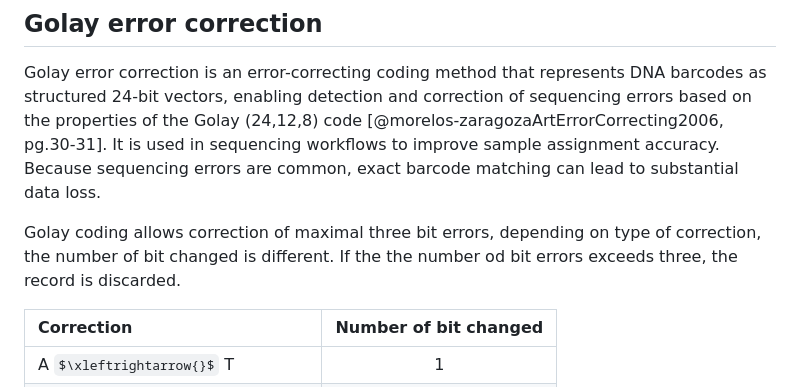
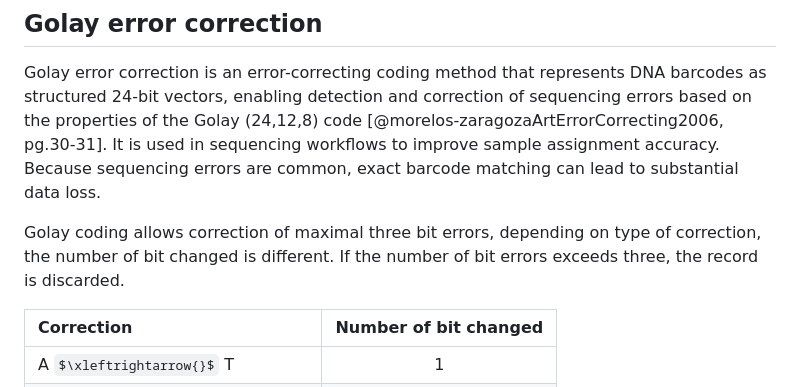
Before and after one commit to Truongphi20/qiime2_blog, a Markdown page: docs/demultiplexing.md, the part around the change. GitHub-like rendering; some formulas as TeX source.

Commit message:
fix: fix typo in golay

```diff
--- a/docs/demultiplexing.md
+++ b/docs/demultiplexing.md
@@ -54,7 +54,7 @@ Only one option should be used, depending on which side has correct orientation.
 
 Golay error correction is an error-correcting coding method that represents DNA barcodes as structured 24-bit vectors, enabling detection and correction of sequencing errors based on the properties of the Golay (24,12,8) code [@morelos-zaragozaArtErrorCorrecting2006, pg.30-31]. It is used in sequencing workflows to improve sample assignment accuracy. Because sequencing errors are common, exact barcode matching can lead to substantial data loss.
 
-Golay coding allows correction of maximal three bit errors, depending on type of correction, the number of bit changed is different. If the the number od bit errors exceeds three, the record is discarded.
+Golay coding allows correction of maximal three bit errors, depending on type of correction, the number of bit changed is different. If the number of bit errors exceeds three, the record is discarded.
 
 | Correction    |   Number of bit changed  |
 | :----------    |   :---------------------:  |
```
